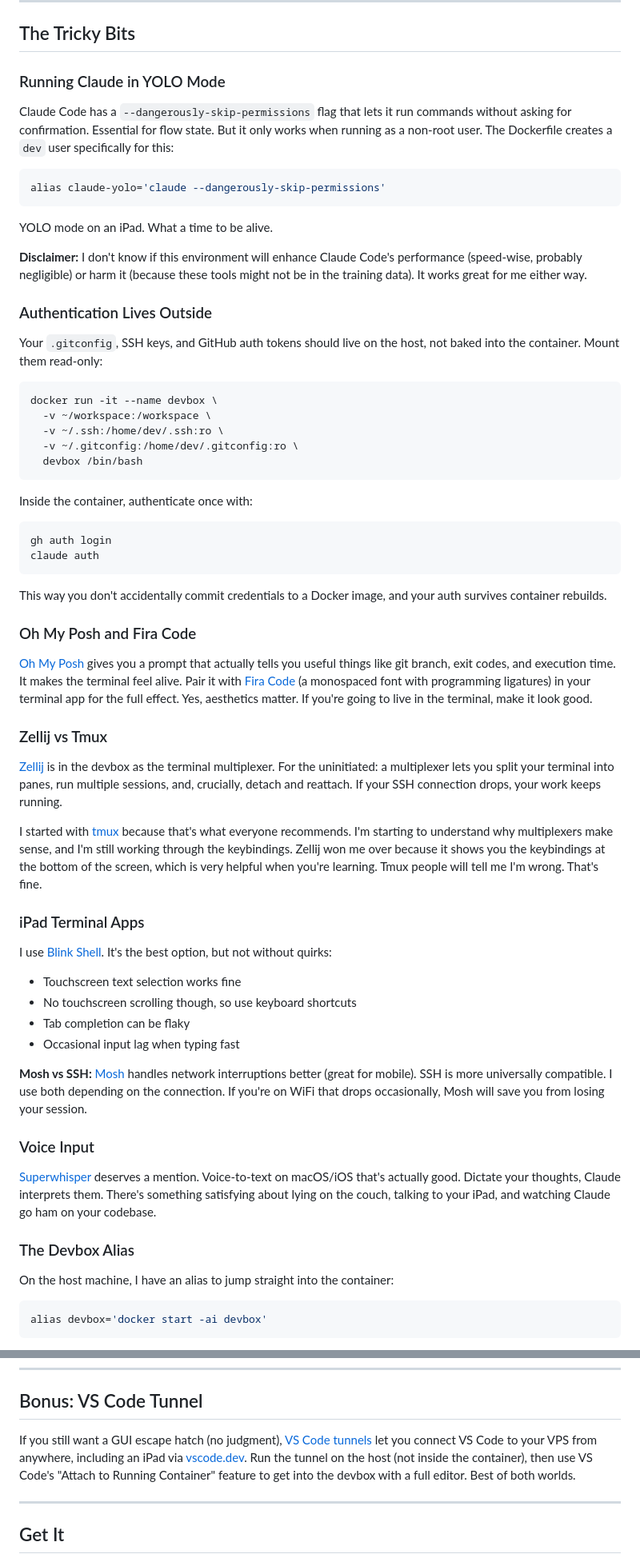
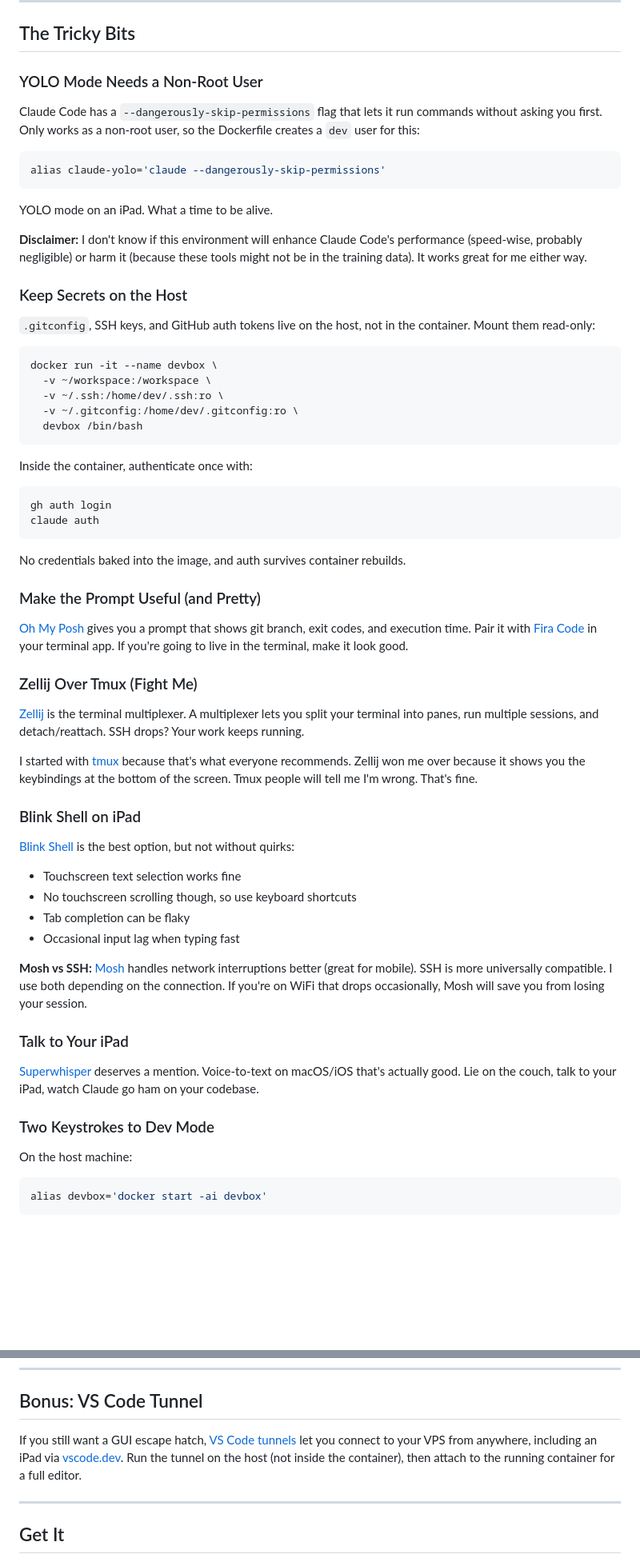
Before and after one commit to BrettKinny/BrettKinny.github.io, a Markdown page: src/posts/tui-devbox.md, 2 parts joined by grey strips. Shown at 80% size. GitHub-like rendering; blank space fills up the shorter version.

````diff
--- a/src/posts/tui-devbox.md
+++ b/src/posts/tui-devbox.md
@@ -133,9 +133,9 @@ The container is intentionally minimal on language runtimes. Mount your project
 
 ## The Tricky Bits
 
-### Running Claude in YOLO Mode
+### YOLO Mode Needs a Non-Root User
 
-Claude Code has a `--dangerously-skip-permissions` flag that lets it run commands without asking for confirmation. Essential for flow state. But it only works when running as a non-root user. The Dockerfile creates a `dev` user specifically for this:
+Claude Code has a `--dangerously-skip-permissions` flag that lets it run commands without asking you first. Only works as a non-root user, so the Dockerfile creates a `dev` user for this:
 
 ```bash
 alias claude-yolo='claude --dangerously-skip-permissions'
@@ -145,9 +145,9 @@ YOLO mode on an iPad. What a time to be alive.
 
 **Disclaimer:** I don't know if this environment will enhance Claude Code's performance (speed-wise, probably negligible) or harm it (because these tools might not be in the training data). It works great for me either way.
 
-### Authentication Lives Outside
+### Keep Secrets on the Host
 
-Your `.gitconfig`, SSH keys, and GitHub auth tokens should live on the host, not baked into the container. Mount them read-only:
+`.gitconfig`, SSH keys, and GitHub auth tokens live on the host, not in the container. Mount them read-only:
 
 ```bash
 docker run -it --name devbox \
@@ -164,21 +164,21 @@ gh auth login
 claude auth
 ```
 
-This way you don't accidentally commit credentials to a Docker image, and your auth survives container rebuilds.
+No credentials baked into the image, and auth survives container rebuilds.
 
-### Oh My Posh and Fira Code
+### Make the Prompt Useful (and Pretty)
 
-[Oh My Posh](https://ohmyposh.dev/) gives you a prompt that actually tells you useful things like git branch, exit codes, and execution time. It makes the terminal feel alive. Pair it with [Fira Code](https://github.com/tonsky/FiraCode) (a monospaced font with programming ligatures) in your terminal app for the full effect. Yes, aesthetics matter. If you're going to live in the terminal, make it look good.
+[Oh My Posh](https://ohmyposh.dev/) gives you a prompt that shows git branch, exit codes, and execution time. Pair it with [Fira Code](https://github.com/tonsky/FiraCode) in your terminal app. If you're going to live in the terminal, make it look good.
 
-### Zellij vs Tmux
+### Zellij Over Tmux (Fight Me)
 
-[Zellij](https://github.com/zellij-org/zellij) is in the devbox as the terminal multiplexer. For the uninitiated: a multiplexer lets you split your terminal into panes, run multiple sessions, and, crucially, detach and reattach. If your SSH connection drops, your work keeps running.
+[Zellij](https://github.com/zellij-org/zellij) is the terminal multiplexer. A multiplexer lets you split your terminal into panes, run multiple sessions, and detach/reattach. SSH drops? Your work keeps running.
 
-I started with [tmux](https://github.com/tmux/tmux) because that's what everyone recommends. I'm starting to understand why multiplexers make sense, and I'm still working through the keybindings. Zellij won me over because it shows you the keybindings at the bottom of the screen, which is very helpful when you're learning. Tmux people will tell me I'm wrong. That's fine.
+I started with [tmux](https://github.com/tmux/tmux) because that's what everyone recommends. Zellij won me over because it shows you the keybindings at the bottom of the screen. Tmux people will tell me I'm wrong. That's fine.
 
-### iPad Terminal Apps
+### Blink Shell on iPad
 
-I use [Blink Shell](https://blink.sh/). It's the best option, but not without quirks:
+[Blink Shell](https://blink.sh/) is the best option, but not without quirks:
 
 - Touchscreen text selection works fine
 - No touchscreen scrolling though, so use keyboard shortcuts
@@ -187,13 +187,13 @@ I use [Blink Shell](https://blink.sh/). It's the best option, but not without qu
 
 **Mosh vs SSH:** [Mosh](https://mosh.org/) handles network interruptions better (great for mobile). SSH is more universally compatible. I use both depending on the connection. If you're on WiFi that drops occasionally, Mosh will save you from losing your session.
 
-### Voice Input
+### Talk to Your iPad
 
-[Superwhisper](https://superwhisper.com/) deserves a mention. Voice-to-text on macOS/iOS that's actually good. Dictate your thoughts, Claude interprets them. There's something satisfying about lying on the couch, talking to your iPad, and watching Claude go ham on your codebase.
+[Superwhisper](https://superwhisper.com/) deserves a mention. Voice-to-text on macOS/iOS that's actually good. Lie on the couch, talk to your iPad, watch Claude go ham on your codebase.
 
-### The Devbox Alias
+### Two Keystrokes to Dev Mode
 
-On the host machine, I have an alias to jump straight into the container:
+On the host machine:
 
 ```bash
 alias devbox='docker start -ai devbox'
@@ -205,7 +205,7 @@ SSH into the VPS, type `devbox`, and I'm in. Two keystrokes from anywhere to a f
 
 ## Bonus: VS Code Tunnel
 
-If you still want a GUI escape hatch (no judgment), [VS Code tunnels](https://code.visualstudio.com/docs/remote/tunnels) let you connect VS Code to your VPS from anywhere, including an iPad via [vscode.dev](https://vscode.dev). Run the tunnel on the host (not inside the container), then use VS Code's "Attach to Running Container" feature to get into the devbox with a full editor. Best of both worlds.
+If you still want a GUI escape hatch, [VS Code tunnels](https://code.visualstudio.com/docs/remote/tunnels) let you connect to your VPS from anywhere, including an iPad via [vscode.dev](https://vscode.dev). Run the tunnel on the host (not inside the container), then attach to the running container for a full editor.
 
 ---
 
````
Also changed, not shown: other parts of src/posts/tui-devbox.md (+13 -13 lines).
